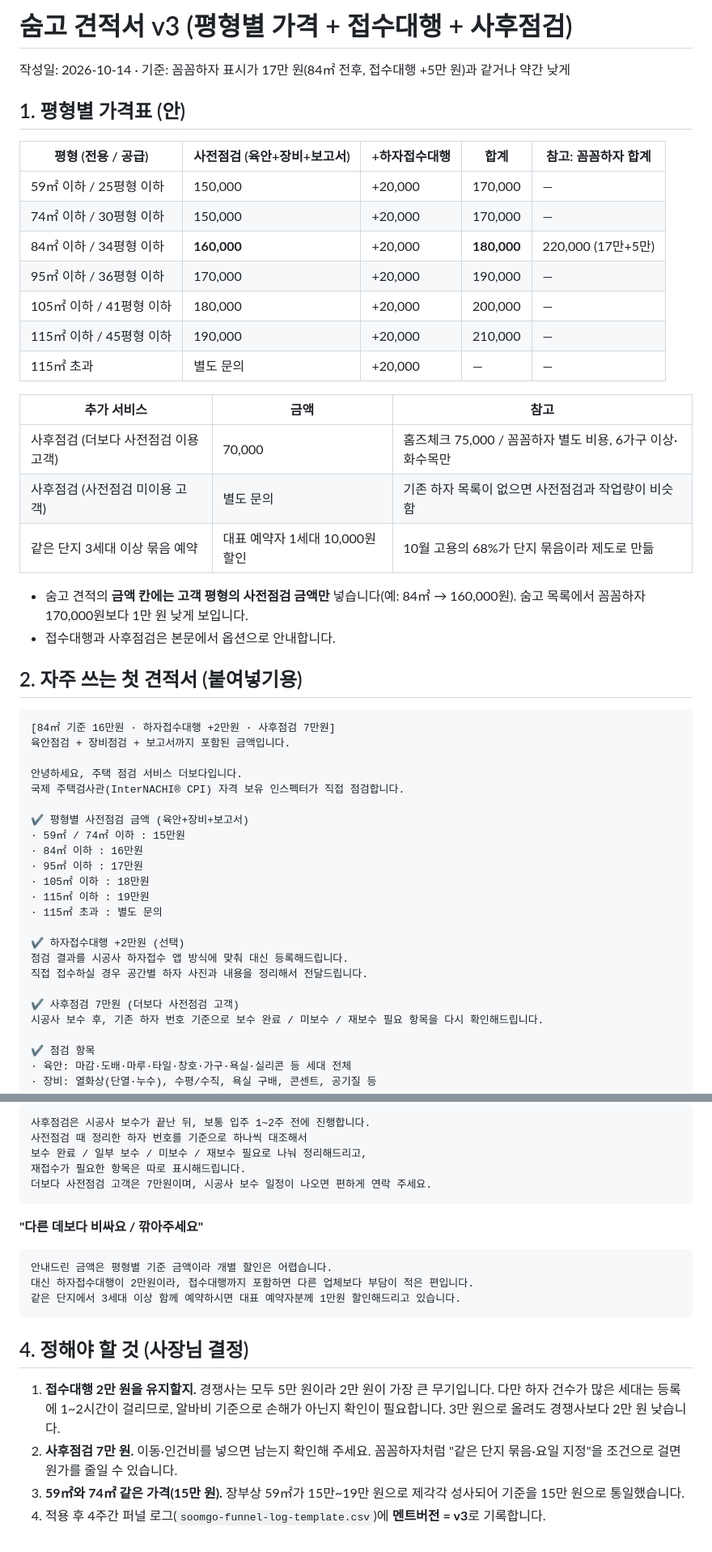
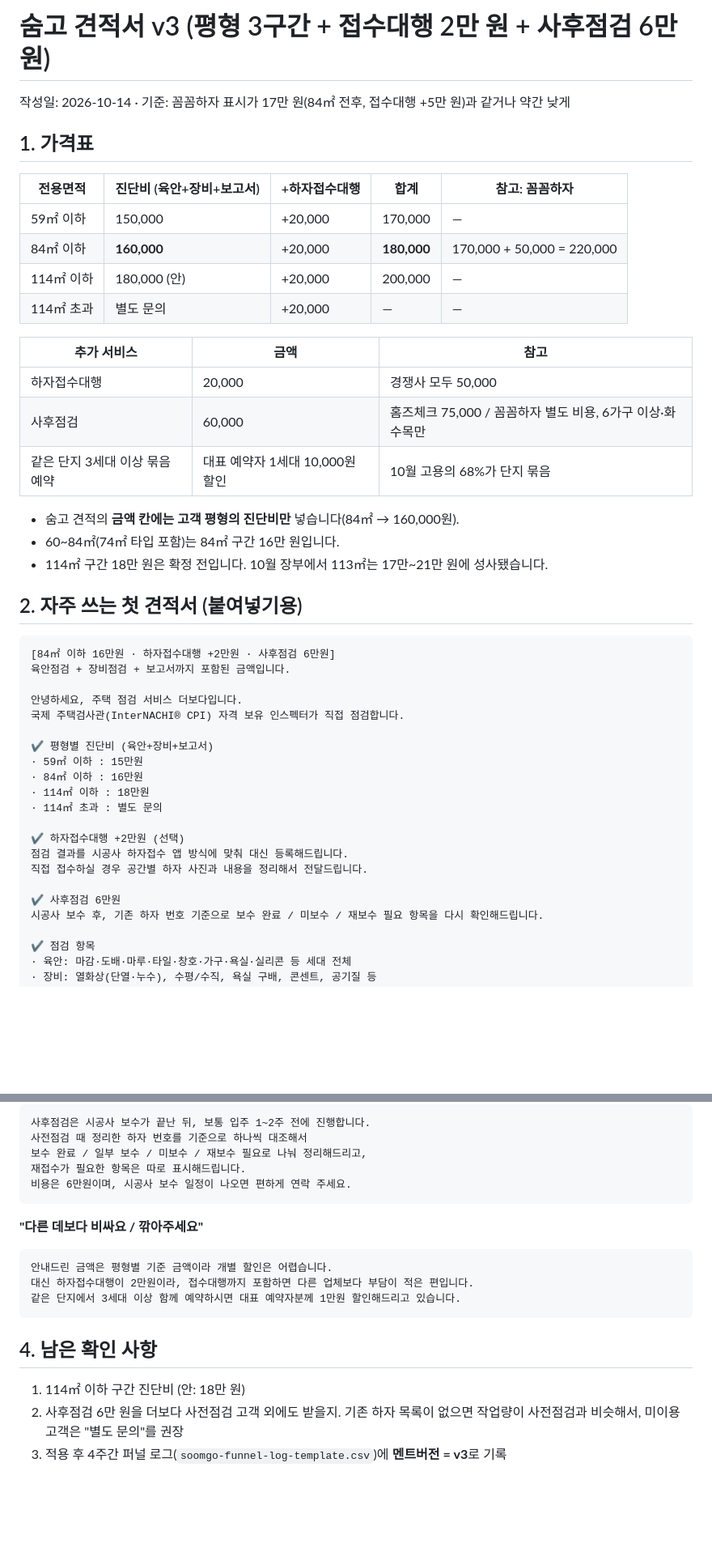
Before and after one commit to nuguliguli-sketch/theboda-living-preview-20260620, a Markdown page: analysis/soomgo-quote-template-v3.md, 2 parts joined by grey strips. Shown at 81% size. Drawn GitHub-style; blank space fills up the shorter version.

Commit message:
docs: 견적서 v3 가격 구간을 59/84/114㎡ 3단계로 조정, 사후점검 6만원
Co-Authored-By: Claude Opus 5.5 <noreply@anthropic.com>
Claude-Session: https://claude.ai/code/session_01BSWuGcZMFQjGdzSaoo2RQU

````diff
--- a/analysis/soomgo-quote-template-v3.md
+++ b/analysis/soomgo-quote-template-v3.md
@@ -1,50 +1,46 @@
-# 숨고 견적서 v3 (평형별 가격 + 접수대행 + 사후점검)
+# 숨고 견적서 v3 (평형 3구간 + 접수대행 2만 원 + 사후점검 6만 원)
 
 작성일: 2026-10-14 · 기준: 꼼꼼하자 표시가 17만 원(84㎡ 전후, 접수대행 +5만 원)과 같거나 약간 낮게
 
-## 1. 평형별 가격표 (안)
+## 1. 가격표
 
-| 평형 (전용 / 공급) | 사전점검 (육안+장비+보고서) | +하자접수대행 | 합계 | 참고: 꼼꼼하자 합계 |
+| 전용면적 | 진단비 (육안+장비+보고서) | +하자접수대행 | 합계 | 참고: 꼼꼼하자 |
 |---|---|---|---|---|
-| 59㎡ 이하 / 25평형 이하 | 150,000 | +20,000 | 170,000 | — |
-| 74㎡ 이하 / 30평형 이하 | 150,000 | +20,000 | 170,000 | — |
-| 84㎡ 이하 / 34평형 이하 | **160,000** | +20,000 | **180,000** | 220,000 (17만+5만) |
-| 95㎡ 이하 / 36평형 이하 | 170,000 | +20,000 | 190,000 | — |
-| 105㎡ 이하 / 41평형 이하 | 180,000 | +20,000 | 200,000 | — |
-| 115㎡ 이하 / 45평형 이하 | 190,000 | +20,000 | 210,000 | — |
-| 115㎡ 초과 | 별도 문의 | +20,000 | — | — |
+| 59㎡ 이하 | 150,000 | +20,000 | 170,000 | — |
+| 84㎡ 이하 | **160,000** | +20,000 | **180,000** | 170,000 + 50,000 = 220,000 |
+| 114㎡ 이하 | 180,000 (안) | +20,000 | 200,000 | — |
+| 114㎡ 초과 | 별도 문의 | +20,000 | — | — |
 
 | 추가 서비스 | 금액 | 참고 |
 |---|---|---|
-| 사후점검 (더보다 사전점검 이용 고객) | 70,000 | 홈즈체크 75,000 / 꼼꼼하자 별도 비용, 6가구 이상·화수목만 |
-| 사후점검 (사전점검 미이용 고객) | 별도 문의 | 기존 하자 목록이 없으면 사전점검과 작업량이 비슷함 |
-| 같은 단지 3세대 이상 묶음 예약 | 대표 예약자 1세대 10,000원 할인 | 10월 고용의 68%가 단지 묶음이라 제도로 만듦 |
+| 하자접수대행 | 20,000 | 경쟁사 모두 50,000 |
+| 사후점검 | 60,000 | 홈즈체크 75,000 / 꼼꼼하자 별도 비용, 6가구 이상·화수목만 |
+| 같은 단지 3세대 이상 묶음 예약 | 대표 예약자 1세대 10,000원 할인 | 10월 고용의 68%가 단지 묶음 |
 
-- 숨고 견적의 **금액 칸에는 고객 평형의 사전점검 금액만** 넣습니다(예: 84㎡ → 160,000원). 숨고 목록에서 꼼꼼하자 170,000원보다 1만 원 낮게 보입니다.
-- 접수대행과 사후점검은 본문에서 옵션으로 안내합니다.
+- 숨고 견적의 **금액 칸에는 고객 평형의 진단비만** 넣습니다(84㎡ → 160,000원).
+- 60~84㎡(74㎡ 타입 포함)는 84㎡ 구간 16만 원입니다.
+- 114㎡ 구간 18만 원은 확정 전입니다. 10월 장부에서 113㎡는 17만~21만 원에 성사됐습니다.
 
 ## 2. 자주 쓰는 첫 견적서 (붙여넣기용)
 
 ```
-[84㎡ 기준 16만원 · 하자접수대행 +2만원 · 사후점검 7만원]
+[84㎡ 이하 16만원 · 하자접수대행 +2만원 · 사후점검 6만원]
 육안점검 + 장비점검 + 보고서까지 포함된 금액입니다.
 
 안녕하세요, 주택 점검 서비스 더보다입니다.
 국제 주택검사관(InterNACHI® CPI) 자격 보유 인스펙터가 직접 점검합니다.
 
-✔️ 평형별 사전점검 금액 (육안+장비+보고서)
-· 59㎡ / 74㎡ 이하 : 15만원
+✔️ 평형별 진단비 (육안+장비+보고서)
+· 59㎡ 이하 : 15만원
 · 84㎡ 이하 : 16만원
-· 95㎡ 이하 : 17만원
-· 105㎡ 이하 : 18만원
-· 115㎡ 이하 : 19만원
-· 115㎡ 초과 : 별도 문의
+· 114㎡ 이하 : 18만원
+· 114㎡ 초과 : 별도 문의
 
 ✔️ 하자접수대행 +2만원 (선택)
 점검 결과를 시공사 하자접수 앱 방식에 맞춰 대신 등록해드립니다.
 직접 접수하실 경우 공간별 하자 사진과 내용을 정리해서 전달드립니다.
 
-✔️ 사후점검 7만원 (더보다 사전점검 고객)
+✔️ 사후점검 6만원
 시공사 보수 후, 기존 하자 번호 기준으로 보수 완료 / 미보수 / 재보수 필요 항목을 다시 확인해드립니다.
 
 ✔️ 점검 항목
@@ -73,7 +69,7 @@
 사전점검 때 정리한 하자 번호를 기준으로 하나씩 대조해서
 보수 완료 / 일부 보수 / 미보수 / 재보수 필요로 나눠 정리해드리고,
 재접수가 필요한 항목은 따로 표시해드립니다.
-더보다 사전점검 고객은 7만원이며, 시공사 보수 일정이 나오면 편하게 연락 주세요.
+비용은 6만원이며, 시공사 보수 일정이 나오면 편하게 연락 주세요.
 ```
 
 **"다른 데보다 비싸요 / 깎아주세요"**
@@ -83,9 +79,8 @@
 같은 단지에서 3세대 이상 함께 예약하시면 대표 예약자분께 1만원 할인해드리고 있습니다.
 ```
 
-## 4. 정해야 할 것 (사장님 결정)
+## 4. 남은 확인 사항
 
-1. **접수대행 2만 원을 유지할지.** 경쟁사는 모두 5만 원이라 2만 원이 가장 큰 무기입니다. 다만 하자 건수가 많은 세대는 등록에 1~2시간이 걸리므로, 알바비 기준으로 손해가 아닌지 확인이 필요합니다. 3만 원으로 올려도 경쟁사보다 2만 원 낮습니다.
-2. **사후점검 7만 원.** 이동·인건비를 넣으면 남는지 확인해 주세요. 꼼꼼하자처럼 "같은 단지 묶음·요일 지정"을 조건으로 걸면 원가를 줄일 수 있습니다.
-3. **59㎡와 74㎡ 같은 가격(15만 원).** 장부상 59㎡가 15만~19만 원으로 제각각 성사되어 기준을 15만 원으로 통일했습니다.
-4. 적용 후 4주간 퍼널 로그(`soomgo-funnel-log-template.csv`)에 **멘트버전 = v3**로 기록합니다.
+1. 114㎡ 이하 구간 진단비 (안: 18만 원)
+2. 사후점검 6만 원을 더보다 사전점검 고객 외에도 받을지. 기존 하자 목록이 없으면 작업량이 사전점검과 비슷해서, 미이용 고객은 "별도 문의"를 권장
+3. 적용 후 4주간 퍼널 로그(`soomgo-funnel-log-template.csv`)에 **멘트버전 = v3**로 기록
````
